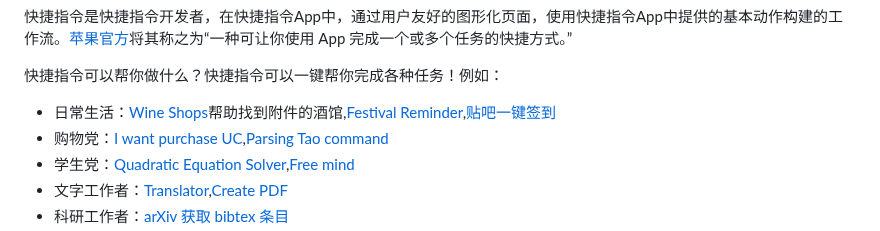
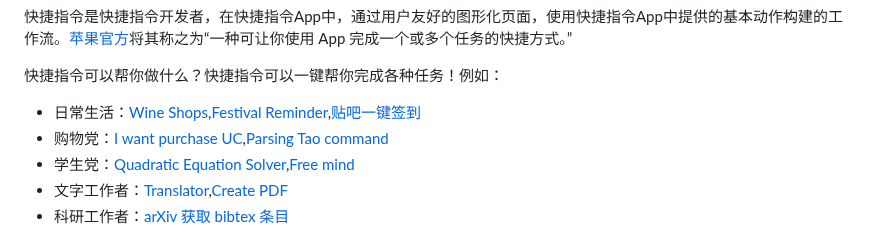
Before and after one commit to EachSheep/ShortcutsBench, a Markdown page: README.md, the part around the change. GitHub-like rendering.

```diff
--- a/README.md
+++ b/README.md
@@ -29,7 +29,7 @@
 快捷指令是快捷指令开发者，在快捷指令App中，通过用户友好的图形化页面，使用快捷指令App中提供的基本动作构建的工作流。[苹果官方](https://support.apple.com/zh-cn/guide/shortcuts/welcome/ios)将其称之为“一种可让你使用 App 完成一个或多个任务的快捷方式。”
 
 快捷指令可以帮你做什么？快捷指令可以一键帮你完成各种任务！例如：
-* 日常生活：[Wine Shops](https://www.icloud.com/shortcuts/78ffd18288fd4da286bfd570993ea46e)帮助找到附件的酒馆,[Festival Reminder](https://www.icloud.com/shortcuts/5b3607d300e84e3d99889c7fb0258b92),[贴吧一键签到](https://www.icloud.com/shortcuts/084dc19b51904a8a98e9135159fd2a61)
+* 日常生活：[Wine Shops](https://www.icloud.com/shortcuts/78ffd18288fd4da286bfd570993ea46e),[Festival Reminder](https://www.icloud.com/shortcuts/5b3607d300e84e3d99889c7fb0258b92),[贴吧一键签到](https://www.icloud.com/shortcuts/084dc19b51904a8a98e9135159fd2a61)
 * 购物党：[I want purchase UC](https://www.icloud.com/shortcuts/7234c2d743004377b4c74ea01d160648),[Parsing Tao command](https://www.icloud.com/shortcuts/e8dabf3b52eb412f9bdfeb6ce163cec3)
 * 学生党：[Quadratic Equation Solver](https://www.icloud.com/shortcuts/477e692d2646448fb6364539b0fcb608),[Free mind](https://www.icloud.com/shortcuts/5d1f7e70a3f24493be92be2ed427c070)
 * 文字工作者：[Translator](https://www.icloud.com/shortcuts/62f3fd91e29749fda1576f80f62423ed),[Create PDF](https://www.icloud.com/shortcuts/964373096afc424d90be716ea7a88c6e)
```
